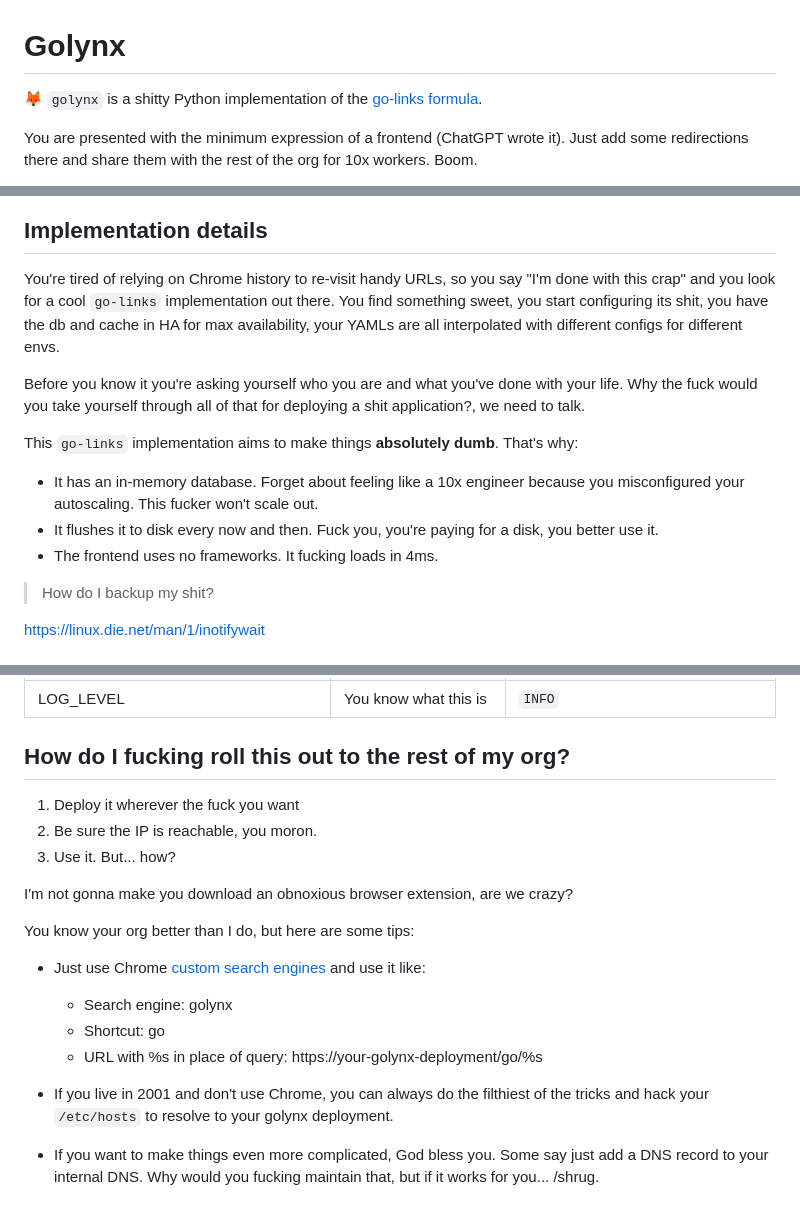
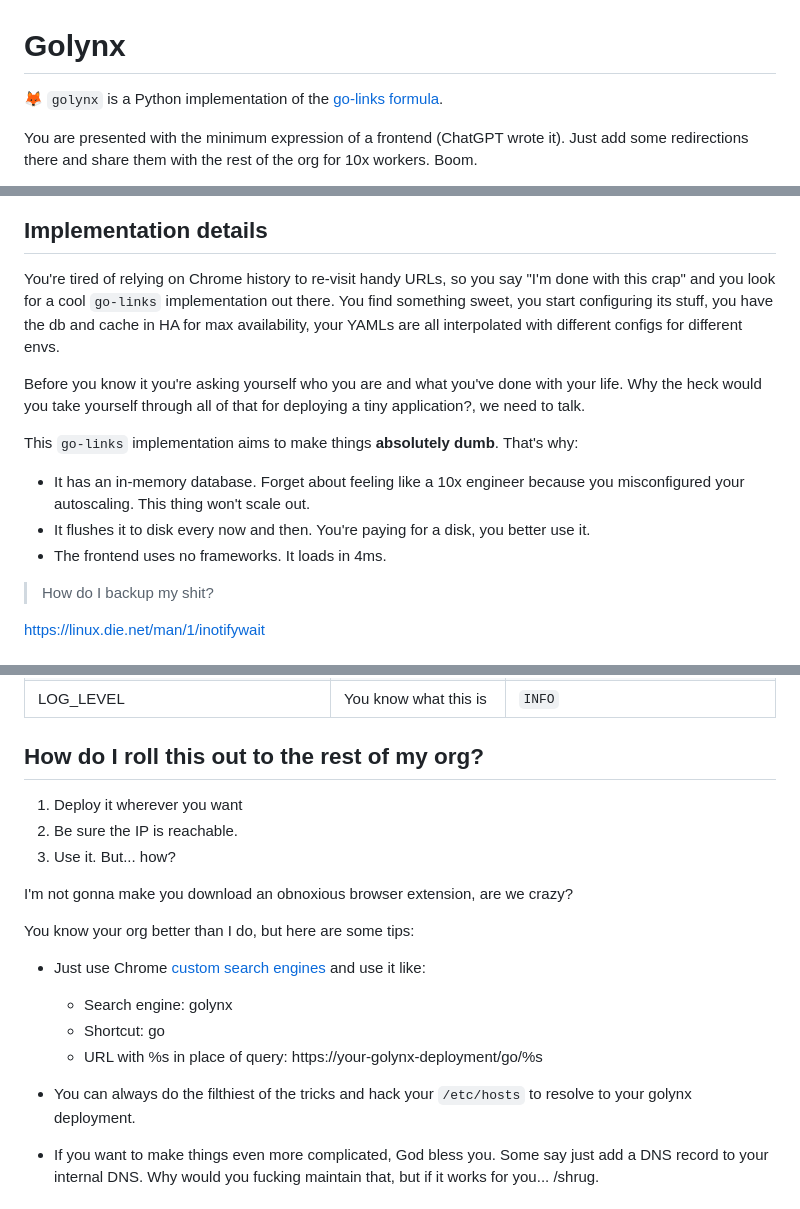
Before and after one commit to Coolomina/golynx, a Markdown page: README.md, 3 parts joined by grey strips. Rendered like a GitHub page.

Commit message:
docs: removes unnecessary cursing. I'm sorry if you read that

```diff
--- a/README.md
+++ b/README.md
@@ -1,6 +1,6 @@
 # Golynx
 
-🦊 `golynx` is a shitty Python implementation of the [go-links formula](https://meta.wikimedia.org/wiki/Go_links).
+🦊 `golynx` is a Python implementation of the [go-links formula](https://meta.wikimedia.org/wiki/Go_links).
 
 You are presented with the minimum expression of a frontend (ChatGPT wrote it). Just add some redirections there and share them with the rest of the org for 10x workers. Boom.
 
@@ -14,15 +14,15 @@ You can find an example of `google` authentication provider in the [docker-compo
 
 ## Implementation details
 
-You're tired of relying on Chrome history to re-visit handy URLs, so you say "I'm done with this crap" and you look for a cool `go-links` implementation out there. You find something sweet, you start configuring its shit, you have the db and cache in HA for max availability, your YAMLs are all interpolated with different configs for different envs.
+You're tired of relying on Chrome history to re-visit handy URLs, so you say "I'm done with this crap" and you look for a cool `go-links` implementation out there. You find something sweet, you start configuring its stuff, you have the db and cache in HA for max availability, your YAMLs are all interpolated with different configs for different envs.
 
-Before you know it you're asking yourself who you are and what you've done with your life. Why the fuck would you take yourself through all of that for deploying a shit application?, we need to talk.
+Before you know it you're asking yourself who you are and what you've done with your life. Why the heck would you take yourself through all of that for deploying a tiny application?, we need to talk.
 
 This `go-links` implementation aims to make things **absolutely dumb**. That's why:
 
-- It has an in-memory database. Forget about feeling like a 10x engineer because you misconfigured your autoscaling. This fucker won't scale out.
-- It flushes it to disk every now and then. Fuck you, you're paying for a disk, you better use it.
-- The frontend uses no frameworks. It fucking loads in 4ms.
+- It has an in-memory database. Forget about feeling like a 10x engineer because you misconfigured your autoscaling. This thing won't scale out.
+- It flushes it to disk every now and then. You're paying for a disk, you better use it.
+- The frontend uses no frameworks. It loads in 4ms.
 
 > How do I backup my shit?
 
@@ -61,10 +58,10 @@ There are [some defaults](./golynx/config.py), but you can override them.
 | LOG_LEVEL | You know what this is | `INFO` |
 
 
-## How do I fucking roll this out to the rest of my org?
+## How do I roll this out to the rest of my org?
 
-1. Deploy it wherever the fuck you want
-2. Be sure the IP is reachable, you moron.
+1. Deploy it wherever you want
+2. Be sure the IP is reachable.
 3. Use it. But... how?
 
 I'm not gonna make you download an obnoxious browser extension, are we crazy?
@@ -76,7 +73,7 @@ You know your org better than I do, but here are some tips:
     - Shortcut: go
     - URL with %s in place of query: https://your-golynx-deployment/go/%s
 
-- If you live in 2001 and don't use Chrome, you can always do the filthiest of the tricks and hack your `/etc/hosts` to resolve to your golynx deployment.
+- You can always do the filthiest of the tricks and hack your `/etc/hosts` to resolve to your golynx deployment.
 
 - If you want to make things even more complicated, God bless you. Some say just add a DNS record to your internal DNS. Why would you fucking maintain that, but if it works for you... /shrug.
 
```
Also changed, not shown: other parts of README.md (+0 -3 lines).
